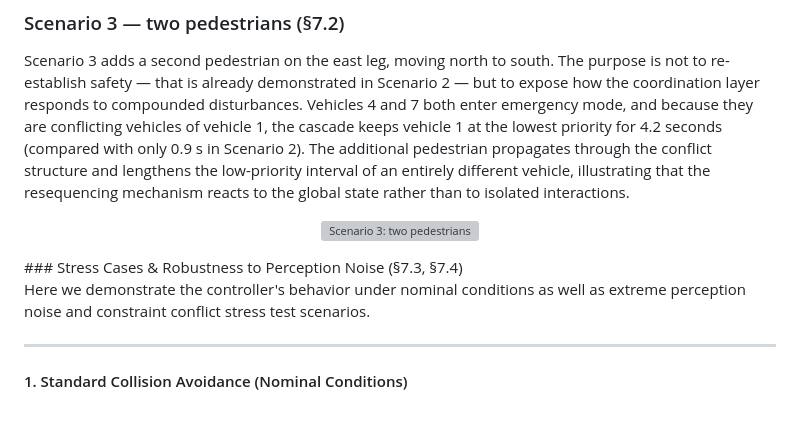
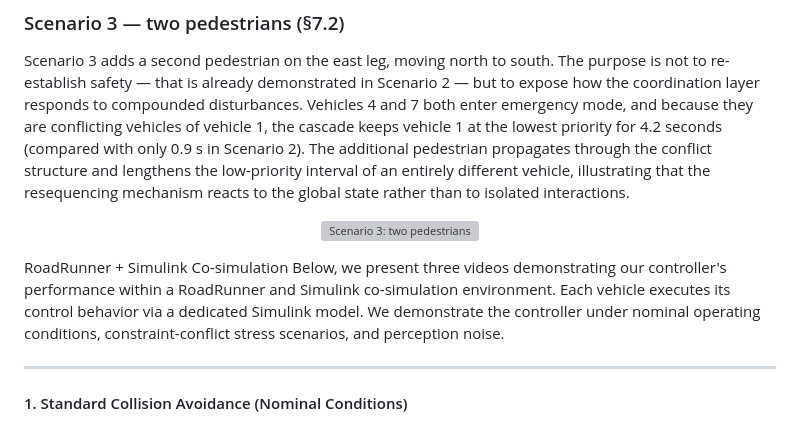
Before and after one commit to ftzortzo/cav-intersection-pedestrian-safety, a Markdown page: README.md, the part around the change. Drawn GitHub-style; grey boxes are pictures that could not be loaded.

Commit message:
Revise stress cases section and add co-simulation details
Updated section on stress cases and robustness to perception noise, adding details about RoadRunner and Simulink co-simulation.

```diff
--- a/README.md
+++ b/README.md
@@ -256,9 +256,9 @@ Scenario 3 adds a second pedestrian on the east leg, moving north to south. The
     <img src="https://img.youtube.com/vi/EounKWgiO_0/hqdefault.jpg" alt="Scenario 3: two pedestrians" width="720"/>
   </a>
 </p>
-### Stress Cases & Robustness to Perception Noise (§7.3, §7.4)
 
-Here we demonstrate the controller's behavior under nominal conditions as well as extreme perception noise and constraint conflict stress test scenarios.
+RoadRunner + Simulink Co-simulation
+Below, we present three videos demonstrating our controller's performance within a RoadRunner and Simulink co-simulation environment. Each vehicle executes its control behavior via a dedicated Simulink model. We demonstrate the controller under nominal operating conditions, constraint-conflict stress scenarios, and perception noise.
 
 ---
 
```
